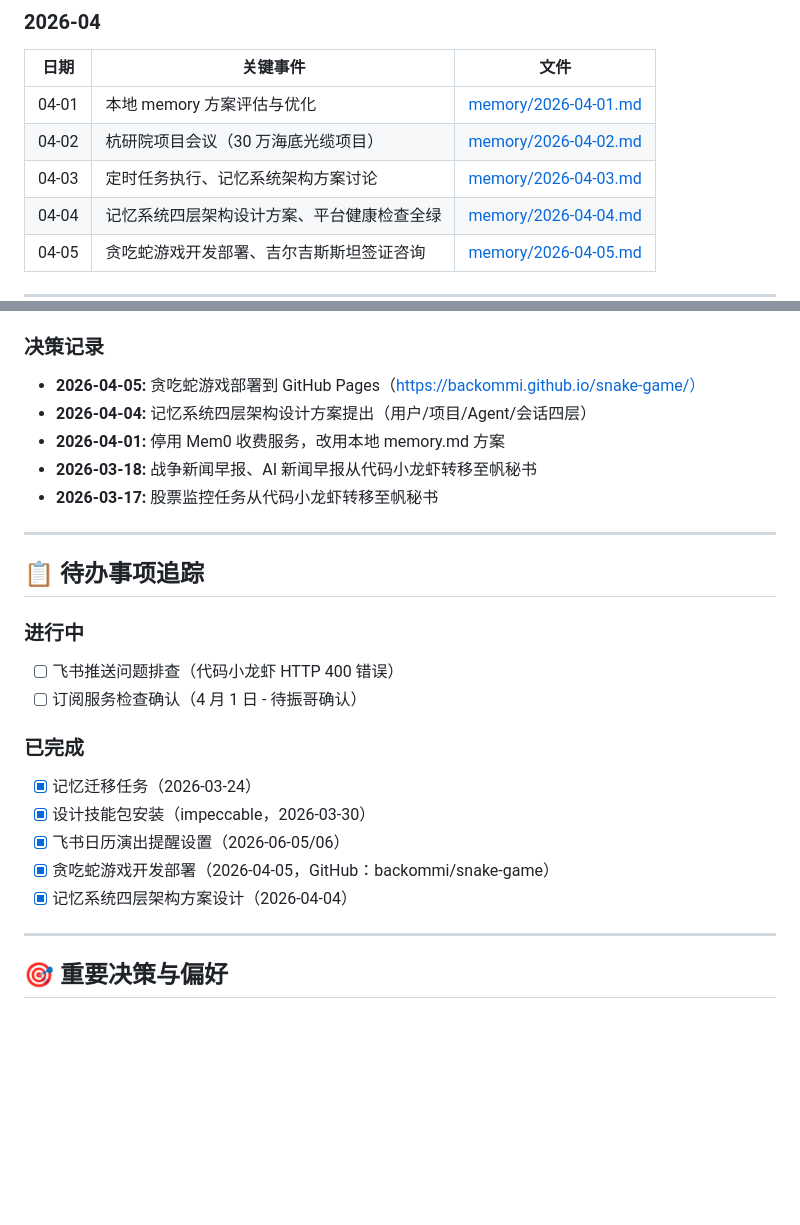
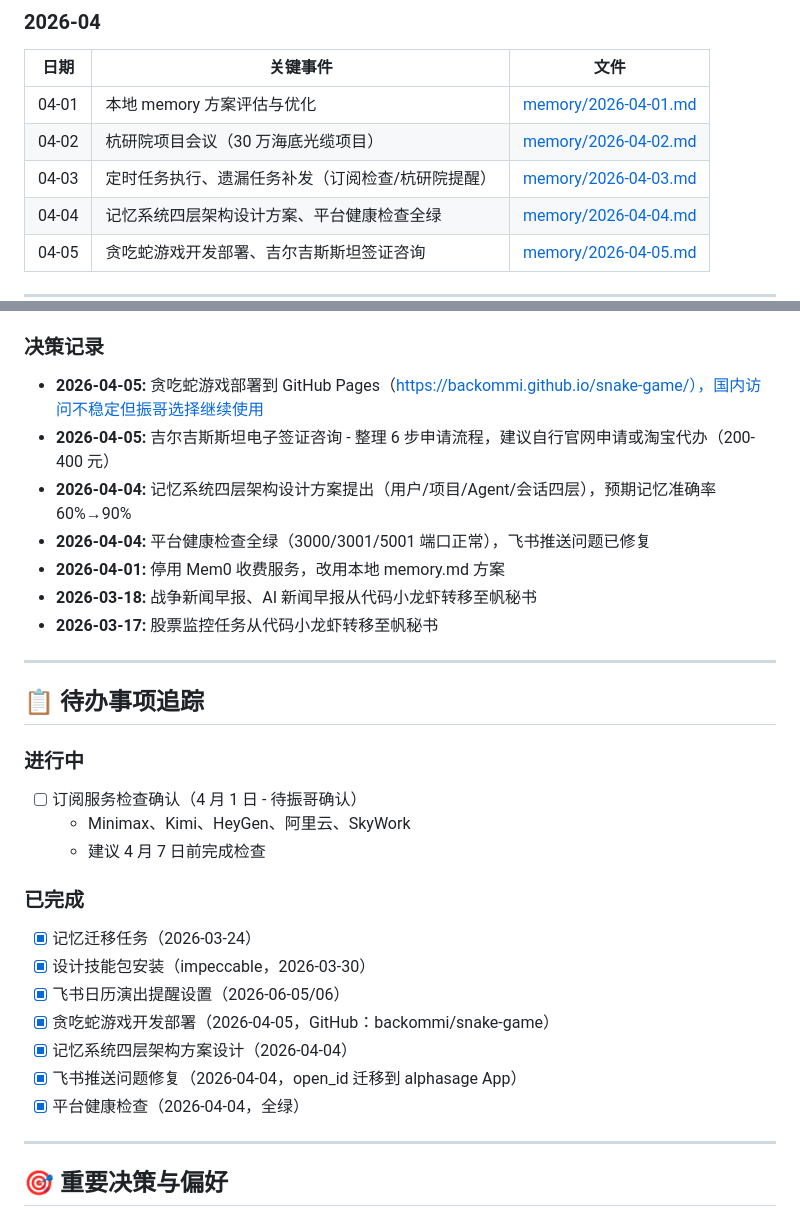
Before and after one commit to backommi/water-redesign, a Markdown page: MEMORY.md, 2 parts joined by grey strips. GitHub-like rendering; blank space fills up the shorter version.

Commit message:
chore: 每周记忆整理 - 更新 4 月第 1 周关键事件与决策记录

```diff
--- a/MEMORY.md
+++ b/MEMORY.md
@@ -56,7 +56,7 @@ _最后更新：2026-04-05 | 维护者：帆秘书_
 |------|---------|------|
 | 04-01 | 本地 memory 方案评估与优化 | [memory/2026-04-01.md](memory/2026-04-01.md) |
 | 04-02 | 杭研院项目会议（30 万海底光缆项目） | [memory/2026-04-02.md](memory/2026-04-02.md) |
-| 04-03 | 定时任务执行、记忆系统架构方案讨论 | [memory/2026-04-03.md](memory/2026-04-03.md) |
+| 04-03 | 定时任务执行、遗漏任务补发（订阅检查/杭研院提醒） | [memory/2026-04-03.md](memory/2026-04-03.md) |
 | 04-04 | 记忆系统四层架构设计方案、平台健康检查全绿 | [memory/2026-04-04.md](memory/2026-04-04.md) |
 | 04-05 | 贪吃蛇游戏开发部署、吉尔吉斯斯坦签证咨询 | [memory/2026-04-05.md](memory/2026-04-05.md) |
 
@@ -77,8 +77,10 @@ _最后更新：2026-04-05 | 维护者：帆秘书_
 - `#Agent` - 多 Agent 协作、任务分配
 
 ### 决策记录
-- **2026-04-05:** 贪吃蛇游戏部署到 GitHub Pages（https://backommi.github.io/snake-game/）
-- **2026-04-04:** 记忆系统四层架构设计方案提出（用户/项目/Agent/会话四层）
+- **2026-04-05:** 贪吃蛇游戏部署到 GitHub Pages（https://backommi.github.io/snake-game/），国内访问不稳定但振哥选择继续使用
+- **2026-04-05:** 吉尔吉斯斯坦电子签证咨询 - 整理 6 步申请流程，建议自行官网申请或淘宝代办（200-400 元）
+- **2026-04-04:** 记忆系统四层架构设计方案提出（用户/项目/Agent/会话四层），预期记忆准确率 60%→90%
+- **2026-04-04:** 平台健康检查全绿（3000/3001/5001 端口正常），飞书推送问题已修复
 - **2026-04-01:** 停用 Mem0 收费服务，改用本地 memory.md 方案
 - **2026-03-18:** 战争新闻早报、AI 新闻早报从代码小龙虾转移至帆秘书
 - **2026-03-17:** 股票监控任务从代码小龙虾转移至帆秘书
@@ -88,8 +90,9 @@ _最后更新：2026-04-05 | 维护者：帆秘书_
 ## 📋 待办事项追踪
 
 ### 进行中
-- [ ] 飞书推送问题排查（代码小龙虾 HTTP 400 错误）
 - [ ] 订阅服务检查确认（4 月 1 日 - 待振哥确认）
+  - Minimax、Kimi、HeyGen、阿里云、SkyWork
+  - 建议 4 月 7 日前完成检查
 
 ### 已完成
 - [x] 记忆迁移任务（2026-03-24）
@@ -97,6 +100,8 @@ _最后更新：2026-04-05 | 维护者：帆秘书_
 - [x] 飞书日历演出提醒设置（2026-06-05/06）
 - [x] 贪吃蛇游戏开发部署（2026-04-05，GitHub：backommi/snake-game）
 - [x] 记忆系统四层架构方案设计（2026-04-04）
+- [x] 飞书推送问题修复（2026-04-04，open_id 迁移到 alphasage App）
+- [x] 平台健康检查（2026-04-04，全绿）
 
 ---
 
```
